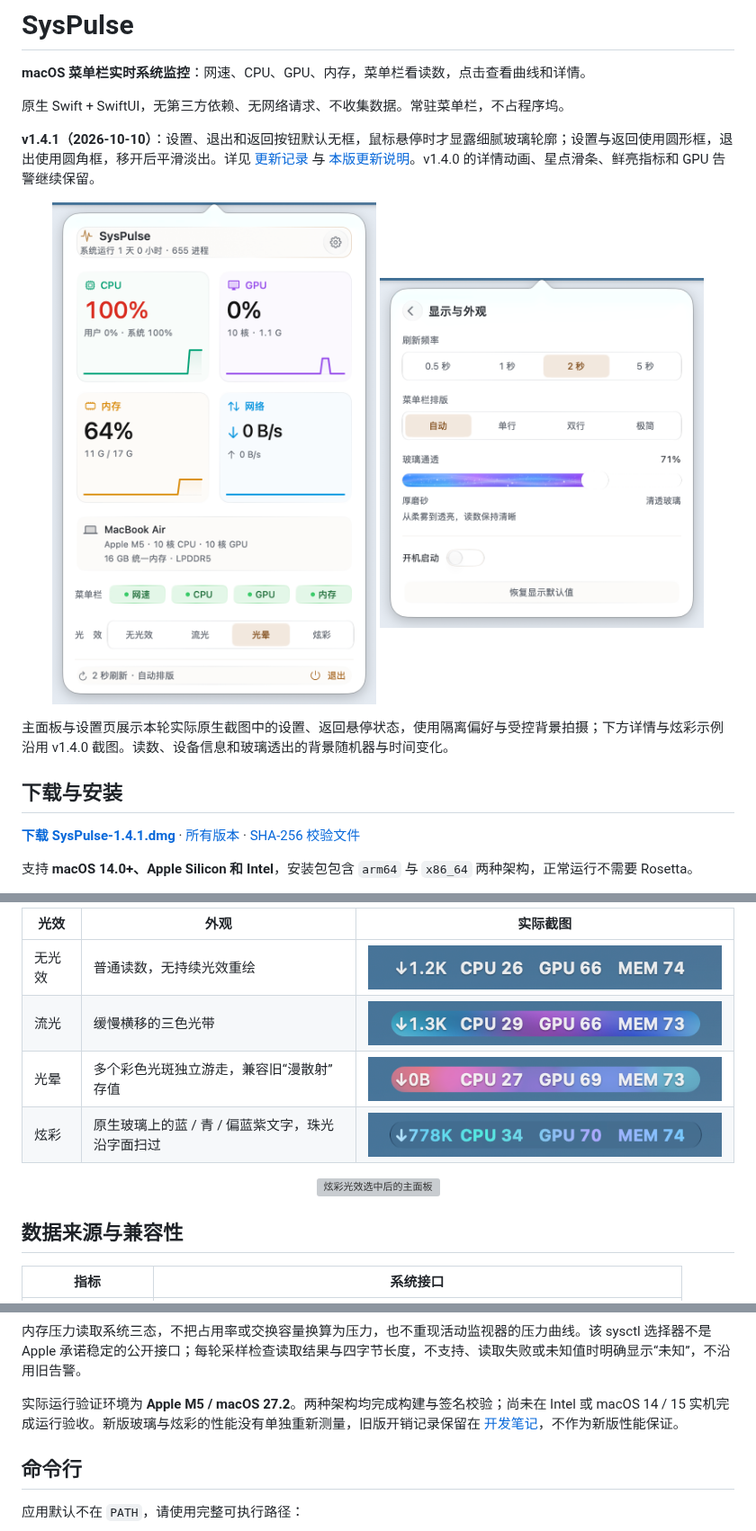
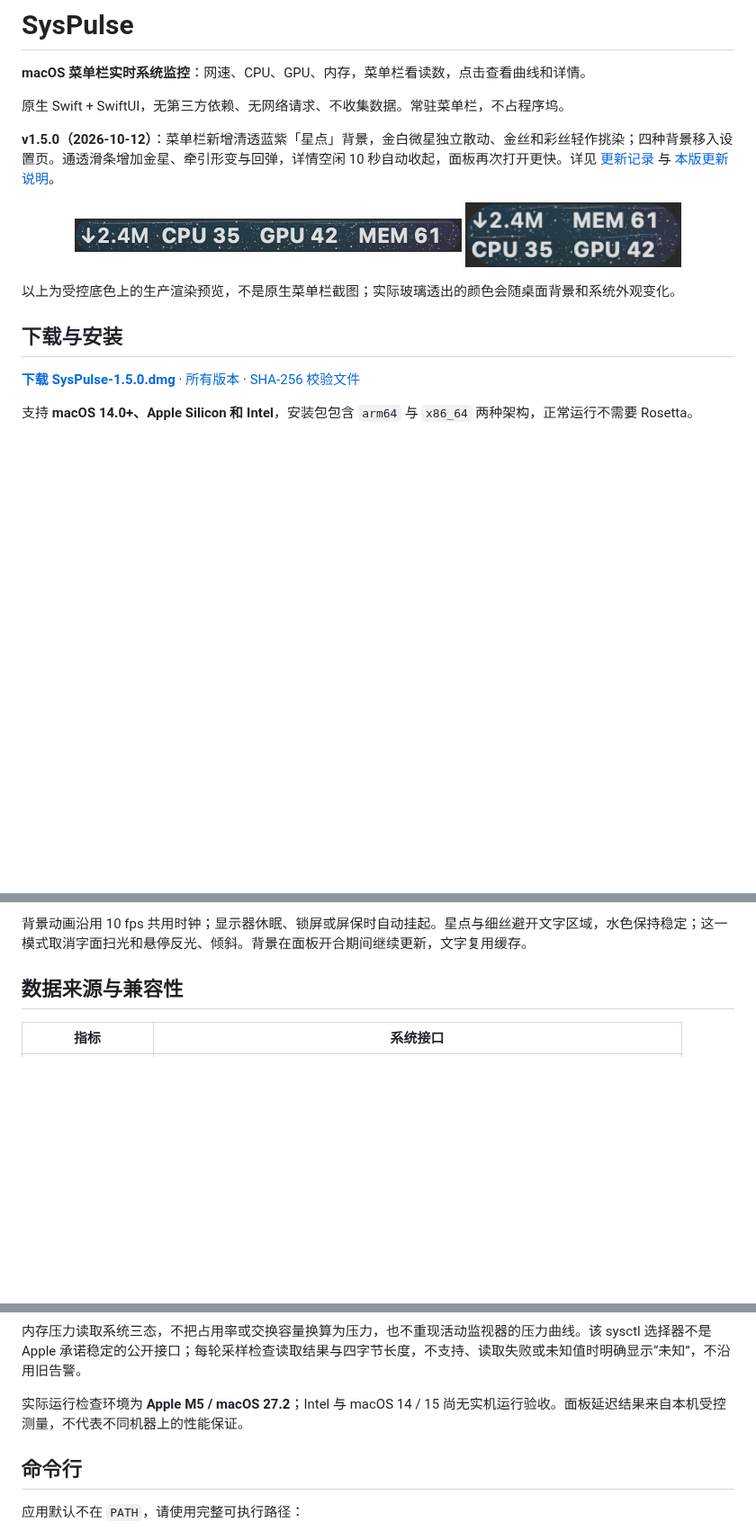
Before and after one commit to orange-ora/SysPulse, a Markdown page: README.md, 3 parts joined by grey strips. Shown at 90% size. GitHub-like rendering; pictures changed too: docs/menubar-stars-compact-v1.5.0.png (added), docs/menubar-stars-v1.5.0.png (added); blank space fills up the shorter version; grey boxes are pictures that could not be loaded.

Commit message:
Release v1.5.0: add star glass and improve panel response

```diff
--- a/README.md
+++ b/README.md
@@ -4,18 +4,18 @@
 
 原生 Swift + SwiftUI，无第三方依赖、无网络请求、不收集数据。常驻菜单栏，不占程序坞。
 
-**v1.4.1（2026-10-10）**：设置、退出和返回按钮默认无框，鼠标悬停时才显露细腻玻璃轮廓；设置与返回使用圆形框，退出使用圆角框，移开后平滑淡出。详见 [更新记录](<CHANGELOG.md>) 与 [本版更新说明](<docs/UPDATE-v1.4.1.md>)。v1.4.0 的详情动画、星点滑条、鲜亮指标和 GPU 告警继续保留。
+**v1.5.0（2026-10-12）**：菜单栏新增清透蓝紫「星点」背景，金白微星独立散动、金丝和彩丝轻作挑染；四种背景移入设置页。通透滑条增加金星、牵引形变与回弹，详情空闲 10 秒自动收起，面板再次打开更快。详见 [更新记录](<CHANGELOG.md>) 与 [本版更新说明](<docs/UPDATE-v1.5.0.md>)。
 
 <p align="center">
-  <img src="docs/panel-v1.4.1.png" width="360" alt="v1.4.1 指标面板：设置按钮悬停时显示圆形玻璃框，退出按钮默认无框">
-  <img src="docs/settings-v1.4.1.png" width="360" alt="v1.4.1 显示与外观：返回按钮悬停时显示圆形玻璃框">
+  <img src="docs/menubar-stars-v1.5.0.png" width="430" alt="星点背景单行渲染预览">
+  <img src="docs/menubar-stars-compact-v1.5.0.png" width="240" alt="星点背景双行渲染预览">
 </p>
 
-主面板与设置页展示本轮实际原生截图中的设置、返回悬停状态，使用隔离偏好与受控背景拍摄；下方详情与炫彩示例沿用 v1.4.0 截图。读数、设备信息和玻璃透出的背景随机器与时间变化。
+以上为受控底色上的生产渲染预览，不是原生菜单栏截图；实际玻璃透出的颜色会随桌面背景和系统外观变化。
 
 ## 下载与安装
 
-**[下载 SysPulse-1.4.1.dmg](https://github.com/orange-ora/SysPulse/releases/download/v1.4.1/SysPulse-1.4.1.dmg)** · [所有版本](https://github.com/orange-ora/SysPulse/releases) · [SHA-256 校验文件](https://github.com/orange-ora/SysPulse/releases/download/v1.4.1/SysPulse-1.4.1.dmg.sha256)
+**[下载 SysPulse-1.5.0.dmg](https://github.com/orange-ora/SysPulse/releases/download/v1.5.0/SysPulse-1.5.0.dmg)** · [所有版本](https://github.com/orange-ora/SysPulse/releases) · [SHA-256 校验文件](https://github.com/orange-ora/SysPulse/releases/download/v1.5.0/SysPulse-1.5.0.dmg.sha256)
 
 支持 **macOS 14.0+、Apple Silicon 和 Intel**，安装包包含 `arm64` 与 `x86_64` 两种架构，正常运行不需要 Rosetta。
 
@@ -85,14 +85,5 @@ macOS 26+ 使用原生 **Liquid Glass**；macOS 14 / 15 使用 `NSVisualEffectVi
 
-| 光效 | 外观 | 实际截图 |
-| --- | --- | --- |
-| 无光效 | 普通读数，无持续光效重绘 | ![无光效菜单栏](<docs/effect-off.png>) |
-| 流光 | 缓慢横移的三色光带 | ![流光菜单栏](<docs/effect-glow.png>) |
-| 光晕 | 多个彩色光斑独立游走，兼容旧“漫散射”存值 | ![光晕菜单栏](<docs/effect-diffuse.png>) |
-| 炫彩 | 原生玻璃上的蓝 / 青 / 偏蓝紫文字，珠光沿字面扫过 | ![炫彩菜单栏](<docs/effect-iridescent.png>) |
-
-<p align="center">
-  <img src="docs/panel-iridescent-v1.4.0.png" width="360" alt="炫彩光效选中后的主面板">
-</p>
+背景动画沿用 10 fps 共用时钟；显示器休眠、锁屏或屏保时自动挂起。星点与细丝避开文字区域，水色保持稳定；这一模式取消字面扫光和悬停反光、倾斜。背景在面板开合期间继续更新，文字复用缓存。
 
 ## 数据来源与兼容性
 
@@ -112,7 +103,7 @@ GPU 利用率和核心数依赖驱动，部分 Intel 或其他机型可能不提
 
 内存压力读取系统三态，不把占用率或交换容量换算为压力，也不重现活动监视器的压力曲线。该 sysctl 选择器不是 Apple 承诺稳定的公开接口；每轮采样检查读取结果与四字节长度，不支持、读取失败或未知值时明确显示“未知”，不沿用旧告警。
 
-实际运行验证环境为 **Apple M5 / macOS 27.2**。两种架构均完成构建与签名校验；尚未在 Intel 或 macOS 14 / 15 实机完成运行验收。新版玻璃与炫彩的性能没有单独重新测量，旧版开销记录保留在 [开发笔记](<README.dev.md>)，不作为新版性能保证。
+实际运行检查环境为 **Apple M5 / macOS 27.2**；Intel 与 macOS 14 / 15 尚无实机运行验收。面板延迟结果来自本机受控测量，不代表不同机器上的性能保证。
 
 ## 命令行
 
```
Also changed, not shown: other parts of README.md (+28 -36 lines), CHANGELOG.md (+13 -0 lines), docs/UPDATE-v1.5.0.md (added, +50 -0 lines), 13 other files.
